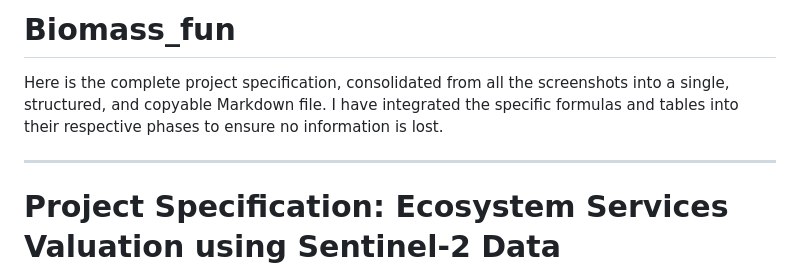
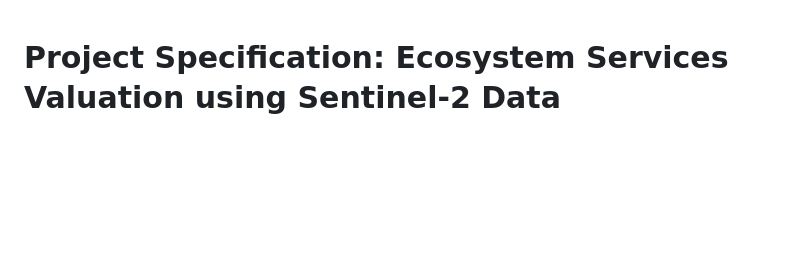
Before and after one commit to FreditorK/Biomass_fun, a Markdown page: README.md, the part around the change. Drawn GitHub-style; blank space fills up the shorter version.

```diff
--- a/README.md
+++ b/README.md
@@ -1,8 +1,3 @@
-# Biomass_fun
-Here is the complete project specification, consolidated from all the screenshots into a single, structured, and copyable Markdown file. I have integrated the specific formulas and tables into their respective phases to ensure no information is lost.
-
------
-
 # Project Specification: Ecosystem Services Valuation using Sentinel-2 Data
 
 ## 1\. Materials & Environment
```
